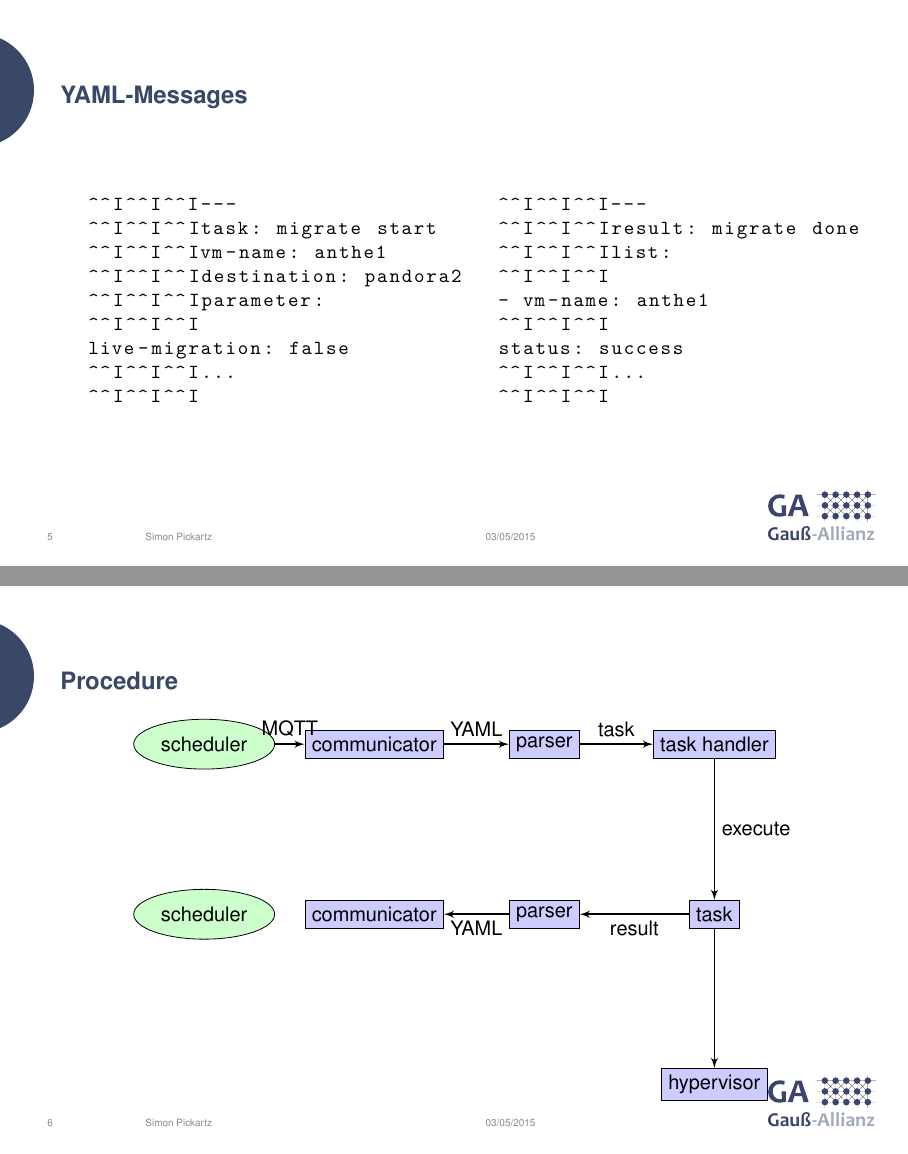
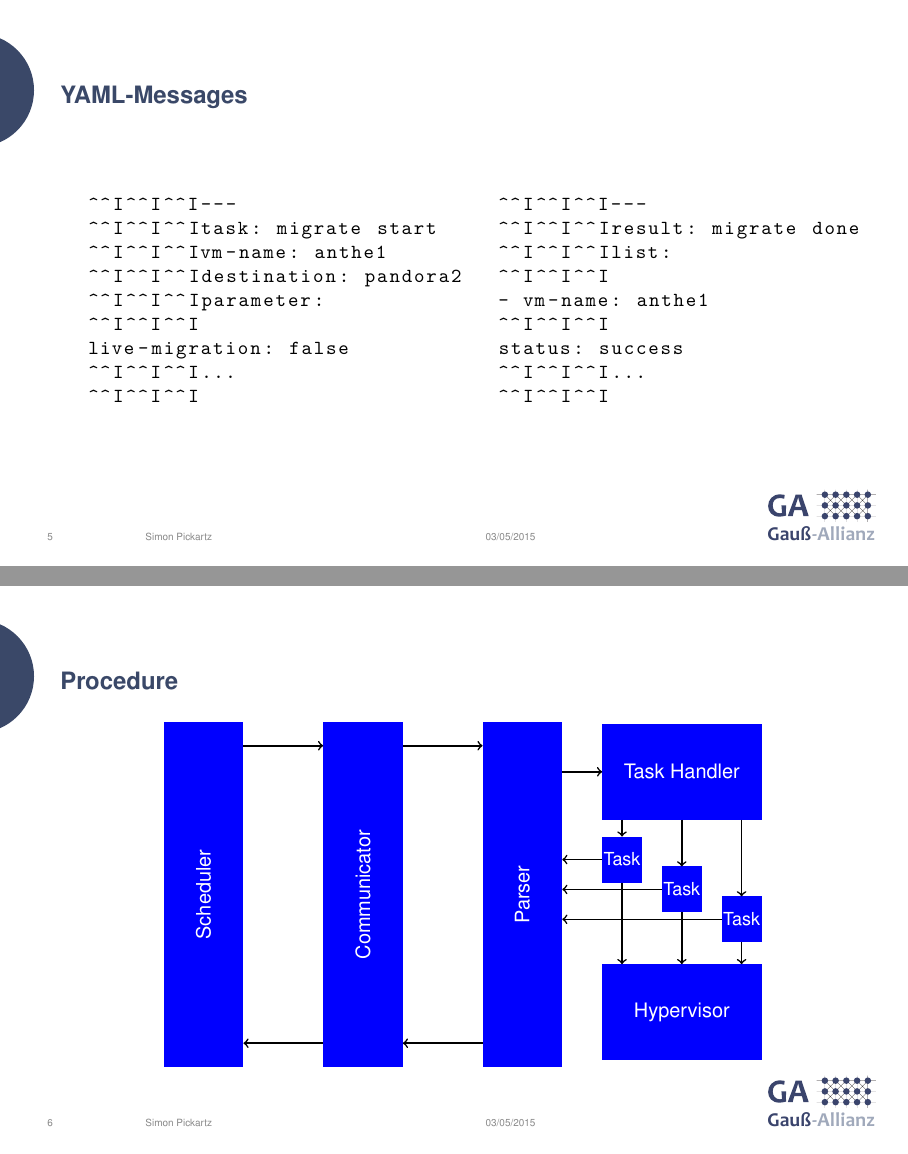
Before and after one commit to RWTH-OS/migration-framework, LaTeX slides (doc/slides/slides.tex): pages 5 and 6 of 44, joined at a grey line. Compiled offline with XeLaTeX; a LaTeX package or settings file that is missing is left out.

Commit message:
Added improved procedure graph to slides.

```diff
--- a/doc/slides/slides.tex
+++ b/doc/slides/slides.tex
@@ -31,6 +31,7 @@
 %% Version 0.1    03/28/2014    Initial presentation using this theme
 %% Version 0.2    04/01/2014    First version to be published in the institute
 %%
+\PassOptionsToPackage{usenames,dvipsnames}{xcolor}
 
 %%%%%%%%%%%%%%%%%%%%%%%%%%%%%%%%%%%%%
 %% Select input file encoding:
@@ -165,36 +166,99 @@
 \end{frame}
 
 \begin{frame}{Procedure}
-	% define some styles
-	\tikzstyle{format} = [draw, thin, fill=blue!20]
-	\tikzstyle{medium} = [ellipse, draw, thin, fill=green!20, minimum height=2.5em]
+	\begin{figure}
+		\begin{tikzpicture}[scheduler/.style={
+					minimum width=4em,
+					minimum height=.9*\textheight,
+					fill=blue,
+					outer sep=0,
+				},  communicator/.style={
+					minimum width=4em,
+					minimum height=.9*\textheight,
+					fill=blue,
+					outer sep=0,
+				},  parser/.style={
+					minimum width=4em,
+					minimum height=.9*\textheight,
+					fill=blue,
+					outer sep=0,
+				},  taskhandler/.style={
+					minimum width=8em,
+					minimum height=.25*\textheight,
+					fill=blue,
+					outer sep=0,
+				},  task/.style={
+					minimum width=2em,
+					minimum height=.12*\textheight,
+					fill=blue,
+					outer sep=0,
+				},  hypervisor/.style={
+					minimum width=8em,
+					minimum height=.25*\textheight,
+					fill=blue,
+					outer sep=0,
+				}
+			]
 
-	\begin{figure}
-		\begin{tikzpicture}[node distance=3cm, auto,>=latex', thick]
-			%\path[use as bounding box] (-1,0) rectangle (10,-2);
-			\path[->] node[medium] (sched) {scheduler};
-			\path[->] node[format, right of=sched] (comm) {communicator}
-			(sched) edge node {MQTT} (comm);
-			\path[->] node[format, right of=comm] (parser) {parser}
-			(comm) edge node {YAML} (parser);
-			\path[->] node[format, right of=parser] (th) {task handler}
-			(parser) edge node {task} (th);
-			\path[->] node[format, below of=th] (task) {task}
-			(th) edge node {execute} (task);
-			\path[->] node[format, below of=task] (hv) {hypervisor}
-			(task) edge node {} (hv);
-			\path[->] node[format, left of=task] (parser2) {parser}
-			(task) edge node {result} (parser2);
-			\path[->] node[format, left of=parser2] (comm2) {communicator}
-			(parser2) edge node {YAML} (comm2);
-			\path[->] node[medium, left of=comm2] (sched2) {scheduler};
-			(comm2) edge node {MQTT} (sched2);
+			\coordinate (nodeDistH) at (6em, 0);
+			\coordinate (nodeDistV) at (0, -3.5em);
+			\coordinate (nodeDistVT) at (0, -1.5em);
+			\coordinate (taskLeftDist) at (3em, 0);
+			\coordinate (taskLeftDist) at (3em, 0);
+			\coordinate (taskRightDist) at (-3em, 0);
+
+			% Scheduler
+			\node [scheduler] (scheduler) at (0,0) {};
+			\node [text={white}, rotate=90] at (scheduler) {Scheduler};
+			% Communicator
+			\node [communicator] (communicator) at ($(scheduler.east)+(nodeDistH)$){};
+			\node [text={white}, rotate=90] at (communicator) {Communicator};
+			% Parser
+			\node [parser] (parser) at ($(communicator.east)+(nodeDistH)$){};
+			\node [text={white}, rotate=90] at (parser) {Parser};
+			% Task Handler
+			\node [taskhandler] (taskhandler) at ($(parser.72)+(nodeDistH)$){};
+			\node [text={white}] at (taskhandler) {Task Handler};
+			% Tasks
+			\node [task] (taskL) at ($(taskhandler.south)+(nodeDistV)+(taskLeftDist)+(nodeDistVT)$){};
+			\node [text={white}, font=\small] at (taskL) {Task};
+			\node [task] (taskC) at ($(taskhandler.south)+(nodeDistV)$){};
+			\node [text={white}, font=\small] at (taskC) {Task};
+			\node [task] (taskR) at ($(taskhandler.south)+(nodeDistV)+(taskRightDist)-(nodeDistVT)$){};
+			\node [text={white}, font=\small] at (taskR) {Task};
+			% Hypervisor
+			\node [hypervisor] (hypervisor) at ($(taskC.south)+(nodeDistV)+(nodeDistVT)$){};
+			\node [text={white}] at (hypervisor) {Hypervisor};
+
+			% Path
+			\draw [thick,->] ($(scheduler.north east)!(communicator.105)!(scheduler.south east)$) -- (communicator.105);
+			\draw [thick,->] (communicator.255) -- ($(scheduler.north east)!(communicator.255)!(scheduler.south east)$);
+
+			\draw [thick,->] ($(communicator.north east)!(parser.105)!(communicator.south east)$) -- (parser.105);
+			\draw [thick,->] (parser.255) -- ($(communicator.north east)!(parser.255)!(communicator.south east)$);
+
+			\draw [thick,->] ($(parser.north east)!(taskhandler.west)!(parser.south east)$) -- (taskhandler.west);
+
+			\draw [thick,->] ($(taskhandler.south west)!(taskL.north)!(taskhandler.south east)$) -- (taskL.north);
+			\draw [thick,->] ($(taskhandler.south west)!(taskC.north)!(taskhandler.south east)$) -- (taskC.north);
+			\draw [thick,->] ($(taskhandler.south west)!(taskR.north)!(taskhandler.south east)$) -- (taskR.north);
+
+			\draw [thick,->] (taskL.south) -- ($(hypervisor.north west)!(taskL.south)!(hypervisor.north east)$);
+			\draw [thick,->] (taskC.south) -- ($(hypervisor.north west)!(taskC.south)!(hypervisor.north east)$);
+			\draw [thick,->] (taskR.south) -- ($(hypervisor.north west)!(taskR.south)!(hypervisor.north east)$);
+
+
+			\draw [thick,->] (taskL.west) -- ($(parser.north east)!(taskL.west)!(parser.south east)$);
+			\draw [thick,->] (taskC.west) -- ($(parser.north east)!(taskC.west)!(parser.south east)$);
+			\draw [thick,->] (taskR.west) -- ($(parser.north east)!(taskR.west)!(parser.south east)$);
+
 		\end{tikzpicture}
 	\end{figure}
 \end{frame}
 
 \begin{frame}{Classes}
 	\begin{itemize}
+		% TODO: UML
 		\item Task\_handler is the main loop which gets messages from Communicator, calls parser and launches Tasks in Threads.
 		\item Parser translates YAML messages to Task/Subtask objects and Result objects back to YAML.
 		\item Communicator and Hypervisor are interfaces
```
Also changed, not shown: doc/slides/slides.pdf.
